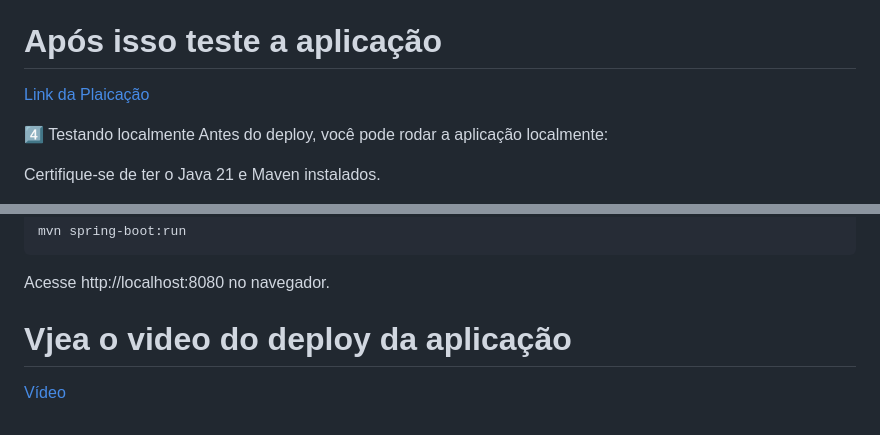
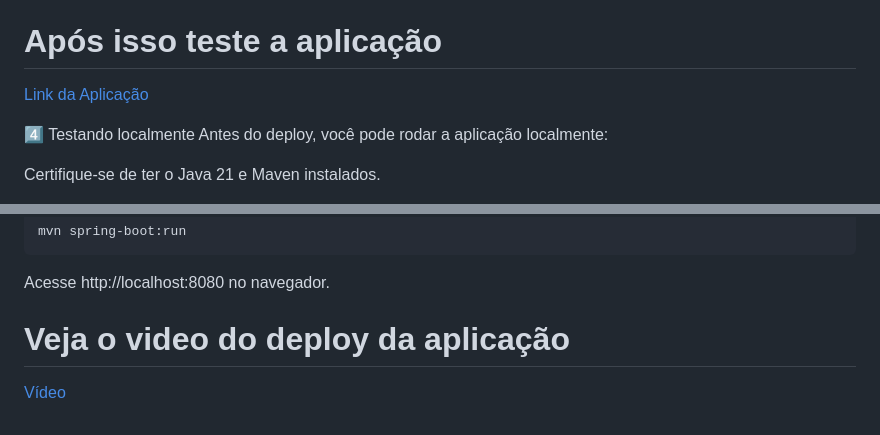
Before and after one commit to vinicius945/PokemonFiap, a Markdown page: Readme.md, 2 parts joined by grey strips. Rendered like a GitHub page.

```diff
--- a/Readme.md
+++ b/Readme.md
@@ -240,7 +240,7 @@ Disparar o deploy automático no Azure
 
 # Após isso teste a aplicação
 
-[Link da Plaicação](webapp-pokemonfiap-945-sprint3.azurewebsites.net)
+[Link da Aplicação](webapp-pokemonfiap-945-sprint3.azurewebsites.net)
 
 4️⃣ Testando localmente
 Antes do deploy, você pode rodar a aplicação localmente:
@@ -271,6 +271,6 @@ Acesse http://localhost:8080 no navegador.
 
 
 
-# Vjea o video do deploy da aplicação
+# Veja o video do deploy da aplicação
 
 [Vídeo](https://youtu.be/wSgRGp5Qy7g?si=5gA6-7cTAiBIiqx8)
```
